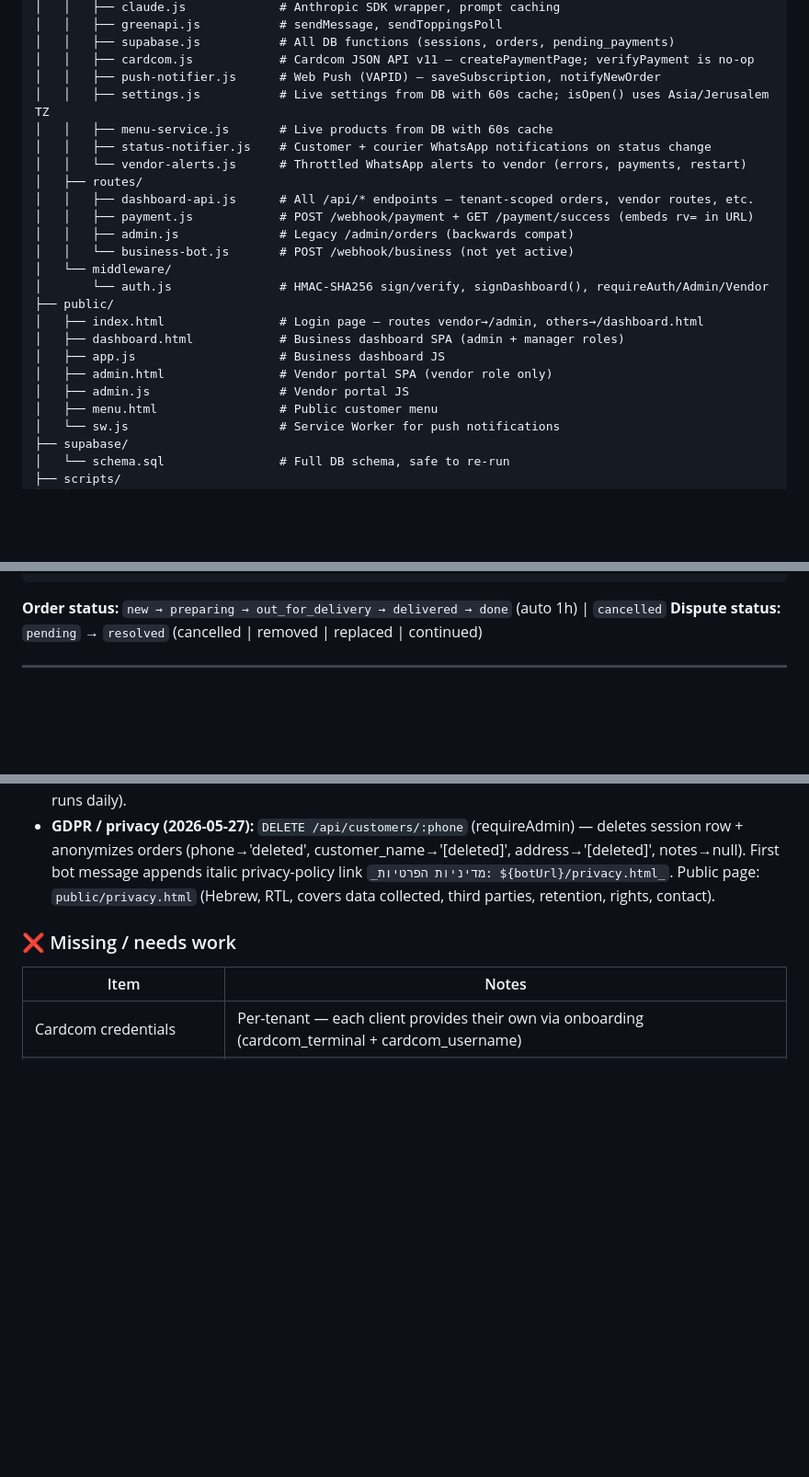
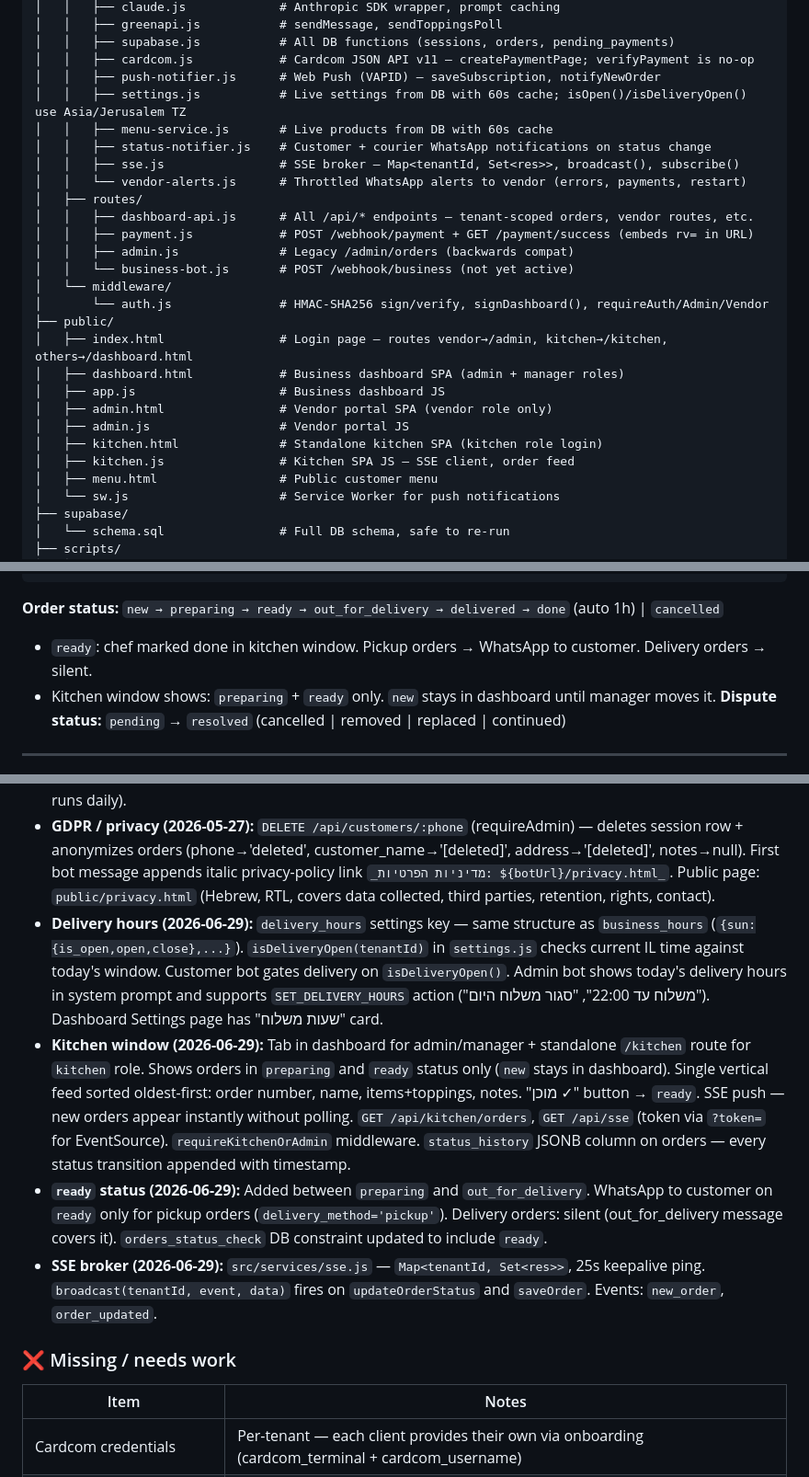
Before and after one commit to monkemoney/pizzabot, a Markdown page: CLAUDE.md, 3 parts joined by grey strips. Shown at 92% size. GitHub-like rendering; blank space fills up the shorter version.

````diff
--- a/CLAUDE.md
+++ b/CLAUDE.md
@@ -143,9 +143,10 @@ pizza-bot/
 │   │   ├── supabase.js           # All DB functions (sessions, orders, pending_payments)
 │   │   ├── cardcom.js            # Cardcom JSON API v11 — createPaymentPage; verifyPayment is no-op
 │   │   ├── push-notifier.js      # Web Push (VAPID) — saveSubscription, notifyNewOrder
-│   │   ├── settings.js           # Live settings from DB with 60s cache; isOpen() uses Asia/Jerusalem TZ
+│   │   ├── settings.js           # Live settings from DB with 60s cache; isOpen()/isDeliveryOpen() use Asia/Jerusalem TZ
 │   │   ├── menu-service.js       # Live products from DB with 60s cache
 │   │   ├── status-notifier.js    # Customer + courier WhatsApp notifications on status change
+│   │   ├── sse.js                # SSE broker — Map<tenantId, Set<res>>, broadcast(), subscribe()
 │   │   └── vendor-alerts.js      # Throttled WhatsApp alerts to vendor (errors, payments, restart)
 │   ├── routes/
 │   │   ├── dashboard-api.js      # All /api/* endpoints — tenant-scoped orders, vendor routes, etc.
@@ -155,11 +156,13 @@ pizza-bot/
 │   └── middleware/
 │       └── auth.js               # HMAC-SHA256 sign/verify, signDashboard(), requireAuth/Admin/Vendor
 ├── public/
-│   ├── index.html                # Login page — routes vendor→/admin, others→/dashboard.html
+│   ├── index.html                # Login page — routes vendor→/admin, kitchen→/kitchen, others→/dashboard.html
 │   ├── dashboard.html            # Business dashboard SPA (admin + manager roles)
 │   ├── app.js                    # Business dashboard JS
 │   ├── admin.html                # Vendor portal SPA (vendor role only)
 │   ├── admin.js                  # Vendor portal JS
+│   ├── kitchen.html              # Standalone kitchen SPA (kitchen role login)
+│   ├── kitchen.js                # Kitchen SPA JS — SSE client, order feed
 │   ├── menu.html                 # Public customer menu
 │   └── sw.js                     # Service Worker for push notifications
 ├── supabase/
@@ -522,7 +528,9 @@ api_usage          -- Claude API token logging per call:
                    -- Pricing (claude-opus-4-7): input=$15/MTok, output=$75/MTok, cache_read=$1.50/MTok
 ```
 
-**Order status:** `new → preparing → out_for_delivery → delivered → done` (auto 1h) | `cancelled`
+**Order status:** `new → preparing → ready → out_for_delivery → delivered → done` (auto 1h) | `cancelled`
+- `ready`: chef marked done in kitchen window. Pickup orders → WhatsApp to customer. Delivery orders → silent.
+- Kitchen window shows: `preparing` + `ready` only. `new` stays in dashboard until manager moves it.
 **Dispute status:** `pending` → `resolved` (cancelled | removed | replaced | continued)
 
 ---
@@ -568,6 +576,10 @@ api_usage          -- Claude API token logging per call:
 - **Comprehensive test suite (2026-05-25):** 96 tests across 9 files — auth, session isolation, all admin bot actions, webhook routing, onboarding flow (both sides), payment webhook, audit trail. `supertest` used for HTTP-level integration tests. `npm test -- --forceExit` is the run command.
 - **Security hardening (2026-05-26):** JWT_SECRET + dashboard passwords rotated to random values. bcrypt hashing for `tenant_users.password`. Rate limiting on login (10/15min) and public onboarding endpoint (20/hr). Green API webhook instanceId verification. `_tenantCreds()` throws on missing credentials. tenant_id passed to `saveOrder()` from all payment confirmation paths. Session pruning job (90-day TTL, runs daily).
 - **GDPR / privacy (2026-05-27):** `DELETE /api/customers/:phone` (requireAdmin) — deletes session row + anonymizes orders (phone→'deleted', customer_name→'[deleted]', address→'[deleted]', notes→null). First bot message appends italic privacy-policy link `_מדיניות הפרטיות: ${botUrl}/privacy.html_`. Public page: `public/privacy.html` (Hebrew, RTL, covers data collected, third parties, retention, rights, contact).
+- **Delivery hours (2026-06-29):** `delivery_hours` settings key — same structure as `business_hours` (`{sun:{is_open,open,close},...}`). `isDeliveryOpen(tenantId)` in `settings.js` checks current IL time against today's window. Customer bot gates delivery on `isDeliveryOpen()`. Admin bot shows today's delivery hours in system prompt and supports `SET_DELIVERY_HOURS` action ("משלוח עד 22:00", "סגור משלוח היום"). Dashboard Settings page has "שעות משלוח" card.
+- **Kitchen window (2026-06-29):** Tab in dashboard for admin/manager + standalone `/kitchen` route for `kitchen` role. Shows orders in `preparing` and `ready` status only (`new` stays in dashboard). Single vertical feed sorted oldest-first: order number, name, items+toppings, notes. "מוכן ✓" button → `ready`. SSE push — new orders appear instantly without polling. `GET /api/kitchen/orders`, `GET /api/sse` (token via `?token=` for EventSource). `requireKitchenOrAdmin` middleware. `status_history` JSONB column on orders — every status transition appended with timestamp.
+- **`ready` status (2026-06-29):** Added between `preparing` and `out_for_delivery`. WhatsApp to customer on `ready` only for pickup orders (`delivery_method='pickup'`). Delivery orders: silent (out_for_delivery message covers it). `orders_status_check` DB constraint updated to include `ready`.
+- **SSE broker (2026-06-29):** `src/services/sse.js` — `Map<tenantId, Set<res>>`, 25s keepalive ping. `broadcast(tenantId, event, data)` fires on `updateOrderStatus` and `saveOrder`. Events: `new_order`, `order_updated`.
 
 ### ❌ Missing / needs work
 | Item | Notes |
````
Also changed, not shown: other parts of CLAUDE.md (+27 -2 lines).
